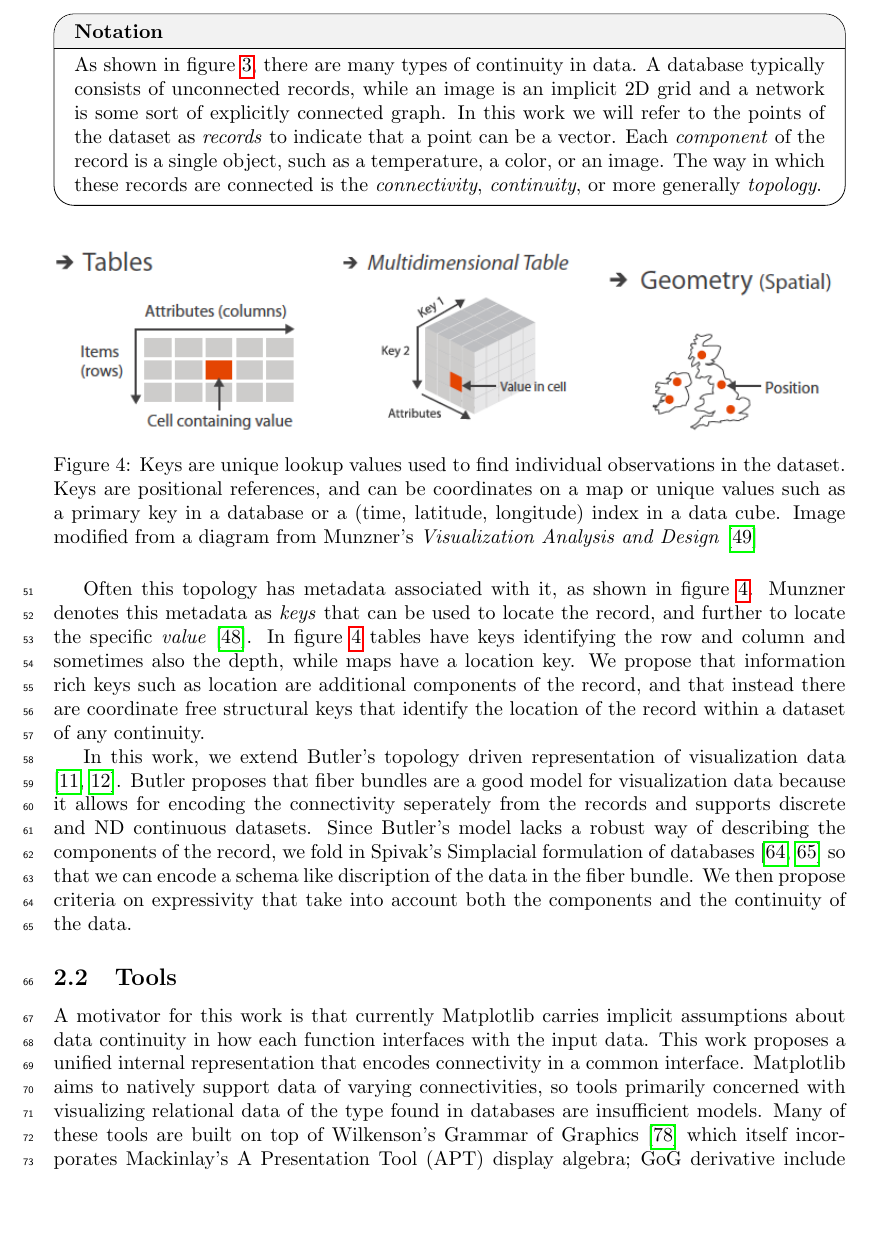
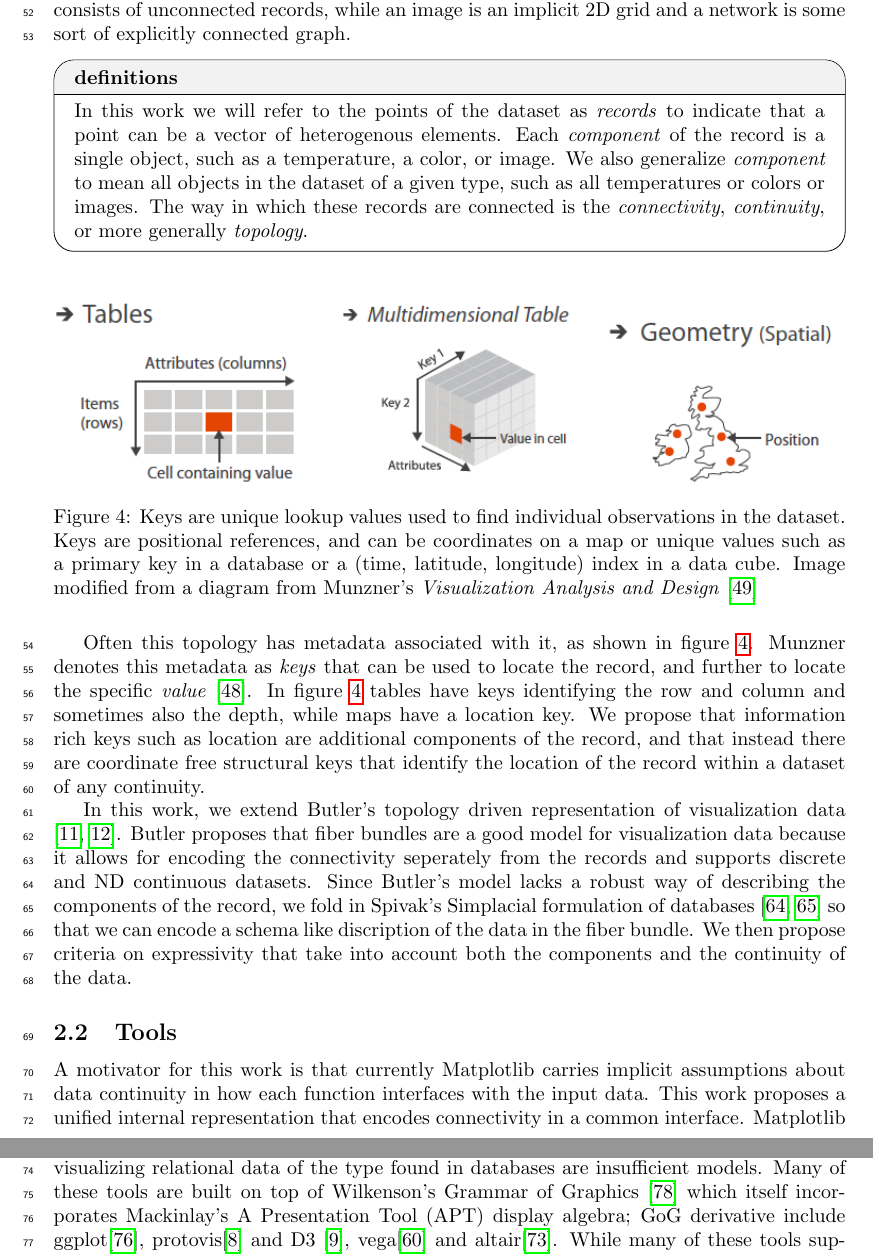
Before and after one commit to story645/proposal, a LaTeX thesis (draft/main.tex, which reads draft/sections/intro.tex): part of page 4 of 47 before the commit and two parts of pages 4 and 5 of 47 after it, the two joined at a grey line, cut at the place of the change, the shorter picture padded with empty space. Compiled offline with pdfLaTeX; a LaTeX package or settings file that is missing is left out.

Commit message:
rework of data definitions

```diff
--- a/draft/sections/intro.tex
+++ b/draft/sections/intro.tex
@@ -52,16 +54,17 @@ Tory and Möller propose that assumptions about the structure of data are built
     \caption{One way to describe data is by the connectivity of the points in the dataset. A database for example is often discrete unconnected points, while an image is an implicitely connected 2D grid. This image is from the Data Representation chapter of the MayaVi 4.7.2 documentation.\cite{DataRepresentationMayavi}}
     \label{fig:intro_data_format}
 \end{figure}
+As shown in figure~\ref{fig:intro_data_format}, there are many types of continuity in data. A database typically consists of unconnected records, while an image is an implicit 2D grid and a network is some sort of explicitly connected graph.
 
-\begin{mdframed}[roundcorner=10pt, frametitle=Notation, frametitlerule=true, frametitlebackgroundcolor=gray!10]
-As shown in figure~\ref{fig:intro_data_format}, there are many types of continuity in data. A database typically consists of unconnected records, while an image is an implicit 2D grid and a network is some sort of explicitly connected graph. In this work we will refer to the points of the dataset as \textit{records} to indicate that a point can be a vector. Each \textit{component} of the record is a single object, such as a temperature, a color, or an image. The way in which these records are connected is the \textit{connectivity}, \textit{continuity}, or more generally \textit{topology}.
+\begin{mdframed}[roundcorner=10pt, frametitle= definitions, frametitlerule=true, frametitlebackgroundcolor=gray!10]
+ In this work we will refer to the points of the dataset as \textit{records} to indicate that a point can be a vector of heterogenous elements. Each \textit{component} of the record is a single object, such as a temperature, a color, or image. We also generalize \textit{component} to mean all objects in the dataset of a given type, such as all temperatures or colors or images. The way in which these records are connected is the \textit{connectivity}, \textit{continuity}, or more generally \textit{topology}.
 \end{mdframed}
 
 \begin{figure}[H]
     \includegraphics[width=\textwidth]{figures/intro/munzner_datatypes}
    \caption{Keys are unique lookup values used to find individual observations in the dataset. Keys are positional references, and can be coordinates on a map or unique values such as a primary key in a database or a (time, latitude, longitude) index in a data cube. Image modified from a diagram from Munzner's \textit{Visualization Analysis and Design} \cite{munznerVisualizationAnalysisDesign2014}}
    \label{fig:intro_munzner_datatypes}
-   \end{figure}
+\end{figure}
 
 Often this topology has metadata associated with it, as shown in figure~\ref{fig:intro_munzner_datatypes}. Munzner denotes this metadata as \textit{keys} that can be used to locate the record, and further to locate the specific \textit{value} \cite{munznerChDataAbstraction}. In figure~\ref{fig:intro_munzner_datatypes} tables have keys identifying the row and column and sometimes also the depth, while maps have a location key. We propose that information rich keys such as location are additional components of the record, and that instead there are coordinate free structural keys that identify the location of the record within a dataset of any continuity.
 
```
Also changed, not shown: draft/sections/intro.tex (4 more changed lines).
